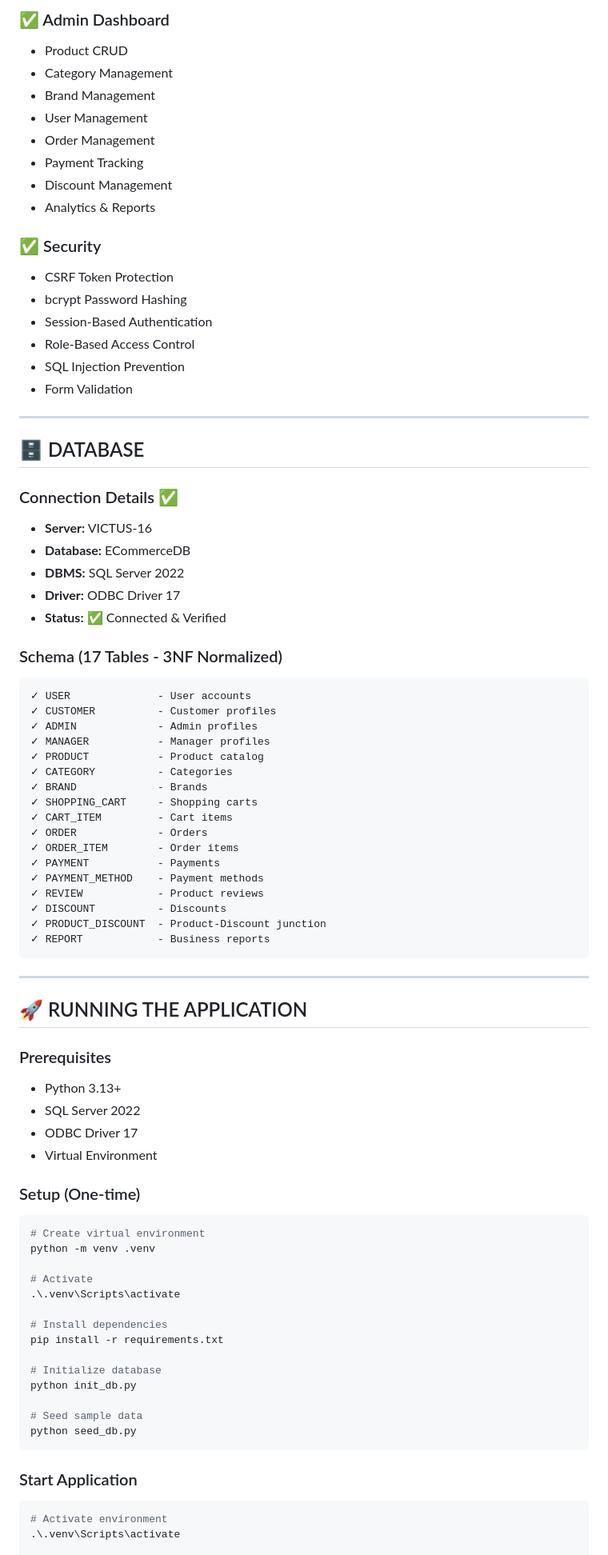
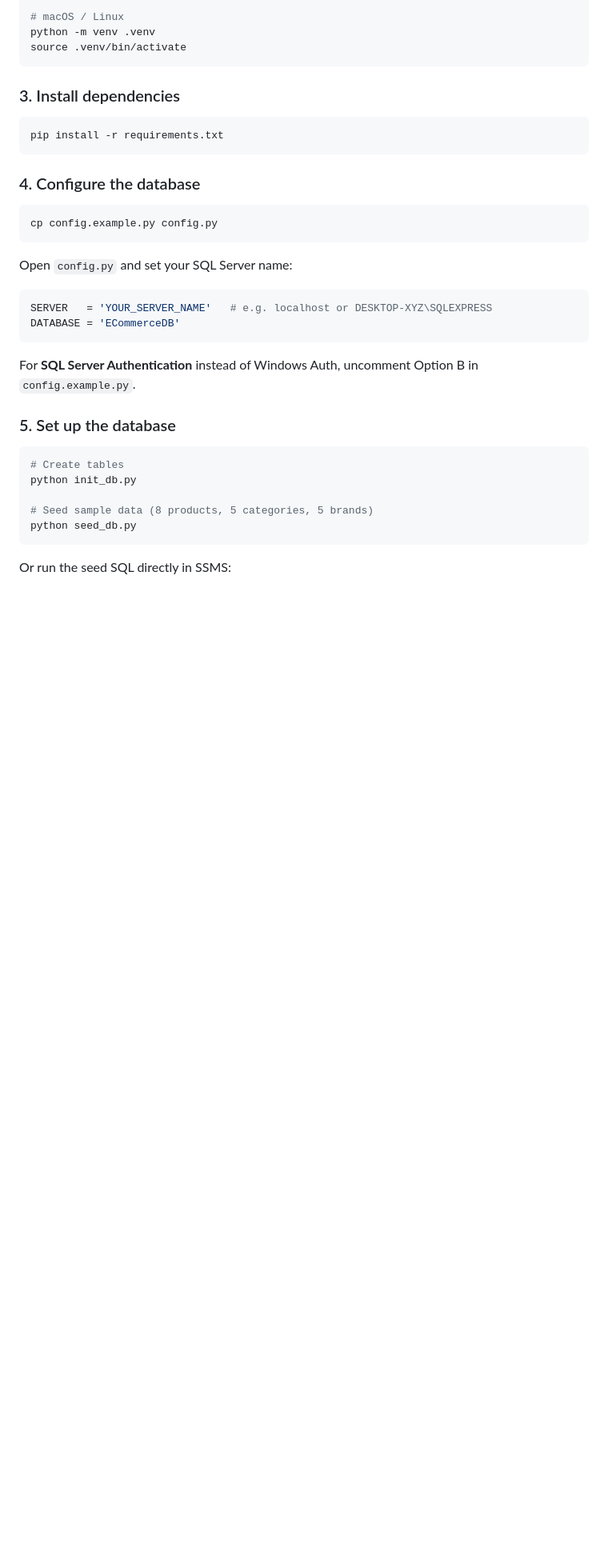
Before and after one commit to AhmedTolba98341/ECommerce, a Markdown page: README.md, the part around one of its changes. Shown at 80% size. Rendered like a GitHub page; blank space fills up the shorter version.

````diff
--- a/README.md
+++ b/README.md
@@ -124,83 +89,38 @@ ECommerceProject/
-### ✅ Admin Dashboard
-- Product CRUD
-- Category Management
-- Brand Management
-- User Management
-- Order Management
-- Payment Tracking
-- Discount Management
-- Analytics & Reports
-
-### ✅ Security
-- CSRF Token Protection
-- bcrypt Password Hashing
-- Session-Based Authentication
-- Role-Based Access Control
-- SQL Injection Prevention
-- Form Validation
-
----
-
-## 🗄️ DATABASE
-
-### Connection Details ✅
-- **Server:** VICTUS-16
-- **Database:** ECommerceDB
-- **DBMS:** SQL Server 2022
-- **Driver:** ODBC Driver 17
-- **Status:** ✅ Connected & Verified
-
-### Schema (17 Tables - 3NF Normalized)
-```
-✓ USER              - User accounts
-✓ CUSTOMER          - Customer profiles
-✓ ADMIN             - Admin profiles
-✓ MANAGER           - Manager profiles
-✓ PRODUCT           - Product catalog
-✓ CATEGORY          - Categories
-✓ BRAND             - Brands
-✓ SHOPPING_CART     - Shopping carts
-✓ CART_ITEM         - Cart items
-✓ ORDER             - Orders
-✓ ORDER_ITEM        - Order items
-✓ PAYMENT           - Payments
-✓ PAYMENT_METHOD    - Payment methods
-✓ REVIEW            - Product reviews
-✓ DISCOUNT          - Discounts
-✓ PRODUCT_DISCOUNT  - Product-Discount junction
-✓ REPORT            - Business reports
+# macOS / Linux
+python -m venv .venv
+source .venv/bin/activate
 ```
 
----
+### 3. Install dependencies
 
-## 🚀 RUNNING THE APPLICATION
+```bash
+pip install -r requirements.txt
+```
 
-### Prerequisites
-- Python 3.13+
-- SQL Server 2022
-- ODBC Driver 17
-- Virtual Environment
+### 4. Configure the database
 
-### Setup (One-time)
 ```bash
-# Create virtual environment
-python -m venv .venv
+cp config.example.py config.py
+```
 
-# Activate
-.\.venv\Scripts\activate
+Open `config.py` and set your SQL Server name:
 
-# Install dependencies
-pip install -r requirements.txt
+```python
+SERVER   = 'YOUR_SERVER_NAME'   # e.g. localhost or DESKTOP-XYZ\SQLEXPRESS
+DATABASE = 'ECommerceDB'
+```
 
-# Initialize database
+For **SQL Server Authentication** instead of Windows Auth, uncomment Option B in `config.example.py`.
+
+### 5. Set up the database
+
+```bash
+# Create tables
 python init_db.py
 
-# Seed sample data
+# Seed sample data (8 products, 5 categories, 5 brands)
 python seed_db.py
 ```
 
-### Start Application
-```bash
-# Activate environment
-.\.venv\Scripts\activate
+Or run the seed SQL directly in SSMS:
 
````
Also changed, not shown: other parts of README.md (+121 -248 lines).
